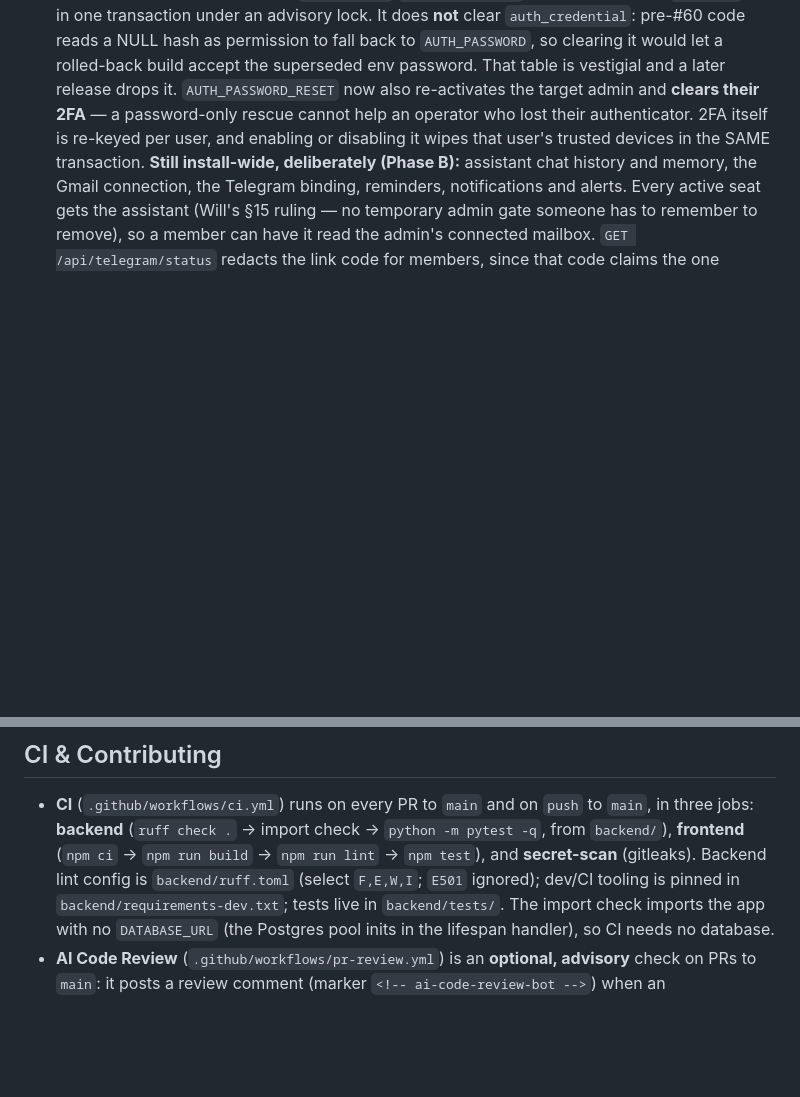
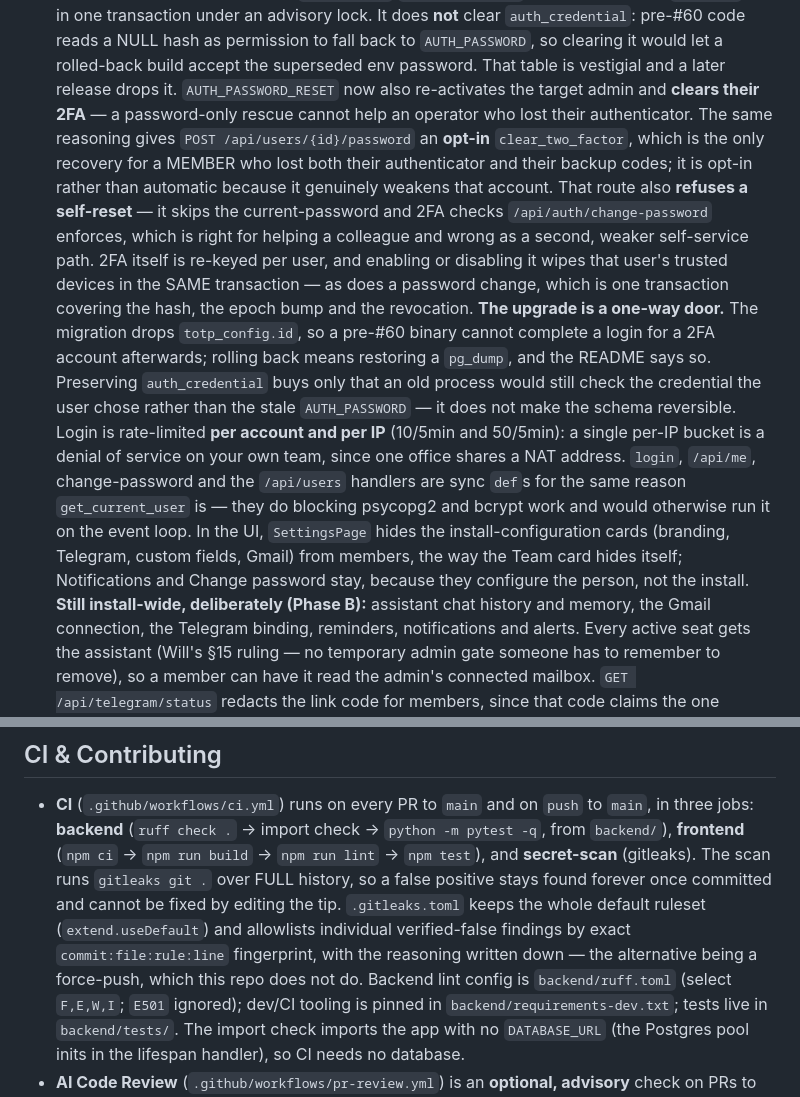
Before and after one commit to wwilson1017/CakeCRM, a Markdown page: CLAUDE.md, 2 parts joined by grey strips. GitHub-like rendering; blank space fills up the shorter version.

Commit message:
Re-sync CLAUDE.md with what the code ends up doing
The bullet was written from the plan; the review passes then changed real
behavior. Per the repo's own rule about prose describing code that doesn't exist,
re-read against the final diff: adds the opt-in clear_two_factor on admin reset
and the self-reset refusal, the one-way-door upgrade note, the per-account login
limiter, the sync handlers, and the member-hidden settings cards. Also documents
.gitleaks.toml and why a fingerprint allowlist is the fix for a historical false
positive rather than a force-push.

```diff
--- a/CLAUDE.md
+++ b/CLAUDE.md
@@ -185,8 +185,29 @@ one-click in the cloud (the template provisions a PostgreSQL service).
   env password. That table is vestigial and a later release drops it.
   `AUTH_PASSWORD_RESET` now also re-activates the target admin and **clears their
   2FA** — a password-only rescue cannot help an operator who lost their
-  authenticator. 2FA itself is re-keyed per user, and enabling or disabling it wipes
-  that user's trusted devices in the SAME transaction.
+  authenticator. The same reasoning gives `POST /api/users/{id}/password` an **opt-in**
+  `clear_two_factor`, which is the only recovery for a MEMBER who lost both their
+  authenticator and their backup codes; it is opt-in rather than automatic because it
+  genuinely weakens that account. That route also **refuses a self-reset** — it skips
+  the current-password and 2FA checks `/api/auth/change-password` enforces, which is
+  right for helping a colleague and wrong as a second, weaker self-service path. 2FA
+  itself is re-keyed per user, and enabling or disabling it wipes that user's trusted
+  devices in the SAME transaction — as does a password change, which is one
+  transaction covering the hash, the epoch bump and the revocation.
+  **The upgrade is a one-way door.** The migration drops `totp_config.id`, so a
+  pre-#60 binary cannot complete a login for a 2FA account afterwards; rolling back
+  means restoring a `pg_dump`, and the README says so. Preserving `auth_credential`
+  buys only that an old process would still check the credential the user chose
+  rather than the stale `AUTH_PASSWORD` — it does not make the schema reversible.
+  Login is rate-limited **per account and per IP** (10/5min and 50/5min): a single
+  per-IP bucket is a denial of service on your own team, since one office shares a
+  NAT address. `login`, `/api/me`, change-password and the `/api/users` handlers are
+  sync `def`s for the same reason `get_current_user` is — they do blocking psycopg2
+  and bcrypt work and would otherwise run it on the event loop.
+  In the UI, `SettingsPage` hides the install-configuration cards (branding,
+  Telegram, custom fields, Gmail) from members, the way the Team card hides itself;
+  Notifications and Change password stay, because they configure the person, not the
+  install.
   **Still install-wide, deliberately (Phase B):** assistant chat history and memory,
   the Gmail connection, the Telegram binding, reminders, notifications and alerts.
   Every active seat gets the assistant (Will's §15 ruling — no temporary admin gate
@@ -444,7 +465,12 @@ one-click in the cloud (the template provisions a PostgreSQL service).
 - **CI** (`.github/workflows/ci.yml`) runs on every PR to `main` and on `push` to
   `main`, in three jobs: **backend** (`ruff check .` → import check → `python -m
   pytest -q`, from `backend/`), **frontend** (`npm ci` → `npm run build` → `npm run
-  lint` → `npm test`), and **secret-scan** (gitleaks). Backend lint config is `backend/ruff.toml`
+  lint` → `npm test`), and **secret-scan** (gitleaks). The scan runs `gitleaks git .` over FULL history, so
+  a false positive stays found forever once committed and cannot be fixed by editing
+  the tip. `.gitleaks.toml` keeps the whole default ruleset (`extend.useDefault`) and
+  allowlists individual verified-false findings by exact `commit:file:rule:line`
+  fingerprint, with the reasoning written down — the alternative being a force-push,
+  which this repo does not do. Backend lint config is `backend/ruff.toml`
   (select `F,E,W,I`; `E501` ignored); dev/CI tooling is pinned in
   `backend/requirements-dev.txt`; tests live in `backend/tests/`. The import check
   imports the app with no `DATABASE_URL` (the Postgres pool inits in the lifespan
```
